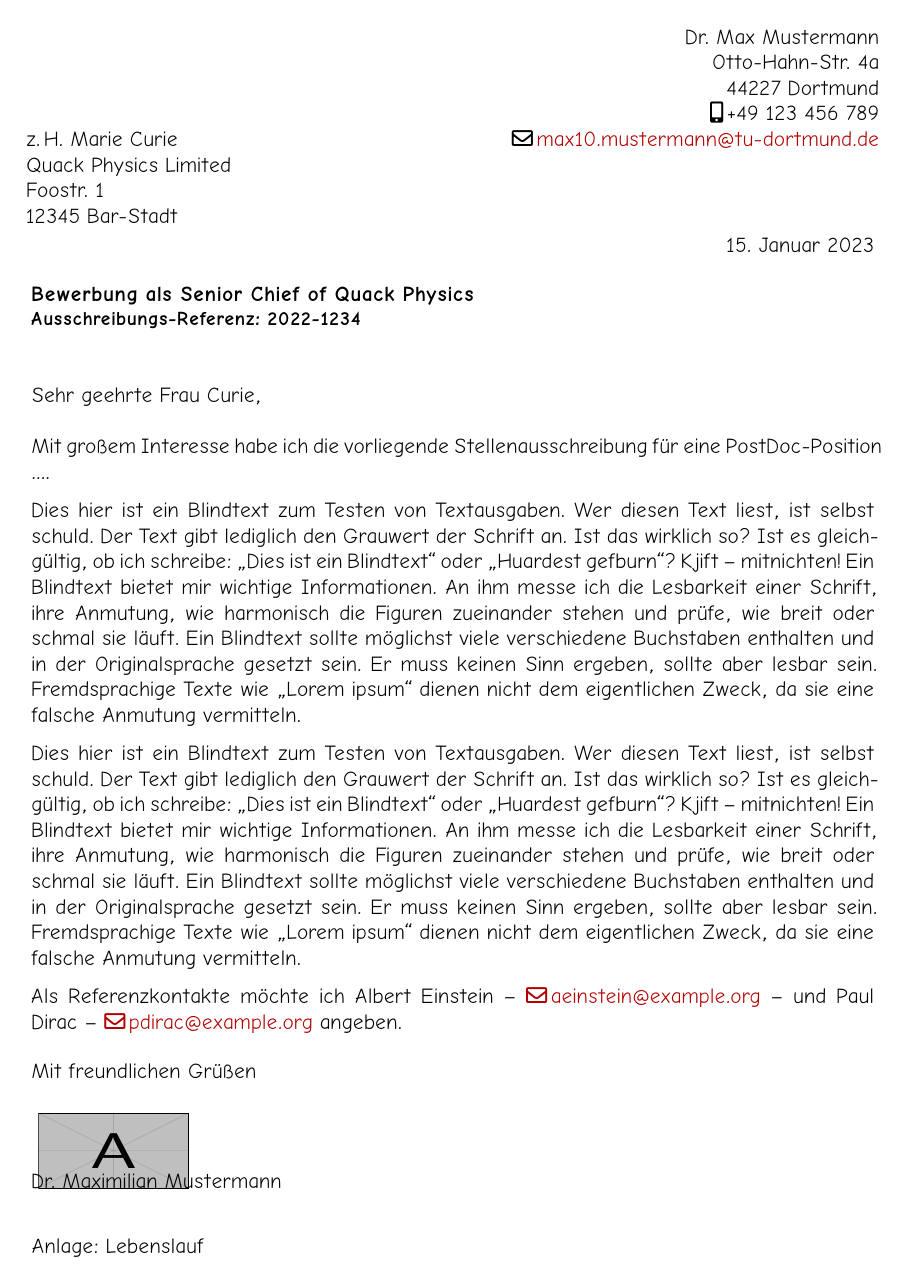
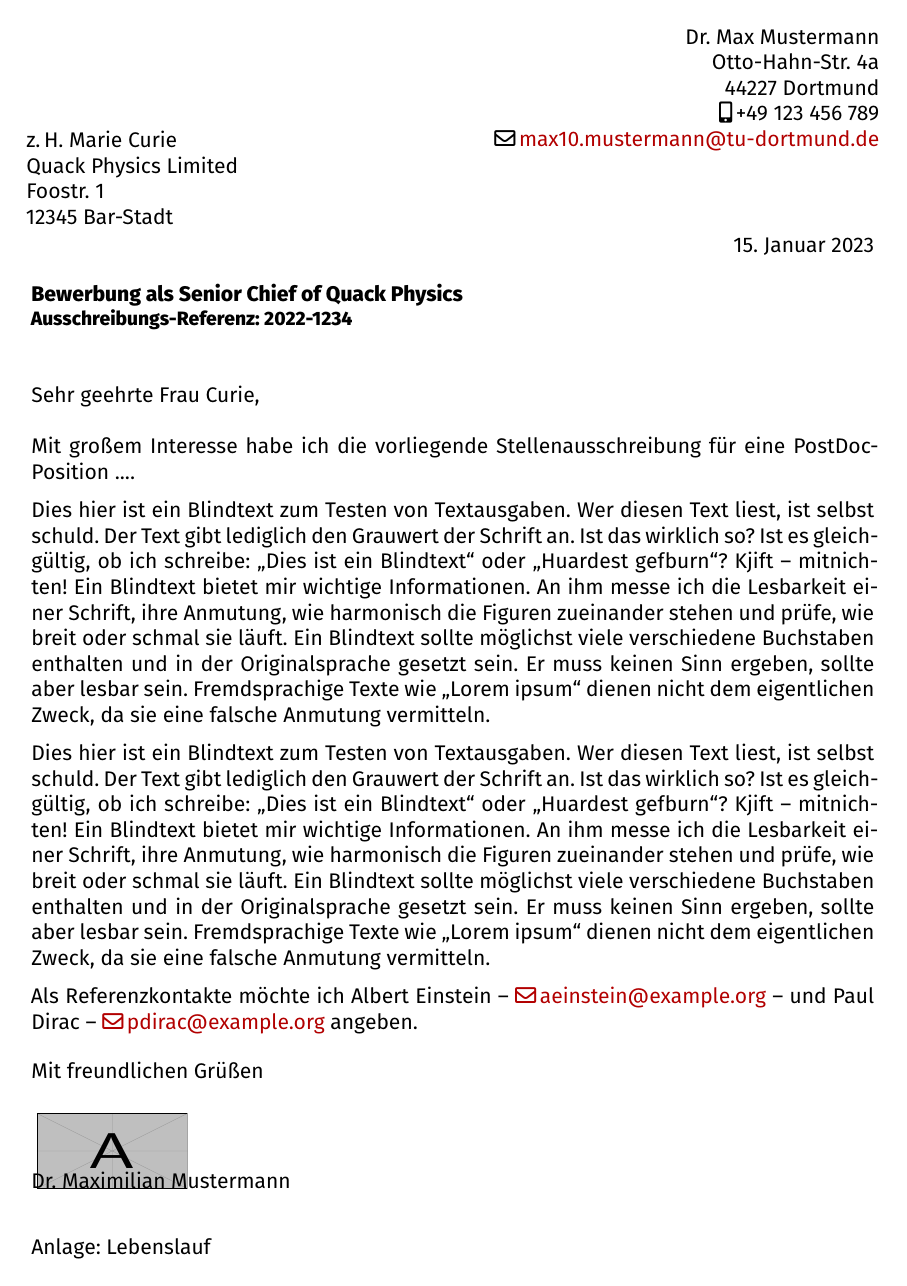
Before and after one commit to pep-dortmund/bewerbungsworkshop-latex, a LaTeX letter (cover-letter.tex): the whole page. Compiled offline with XeLaTeX.

Commit message:
Switch back to non-ridiculous font

```diff
--- a/cover-letter.tex
+++ b/cover-letter.tex
@@ -13,7 +13,7 @@
 
 
 \usepackage{fontspec}
-\setsansfont{Comic Neue Angular}
+\setsansfont{Fira Sans}
 % sans font by default
 \renewcommand\familydefault\sfdefault
 
```
